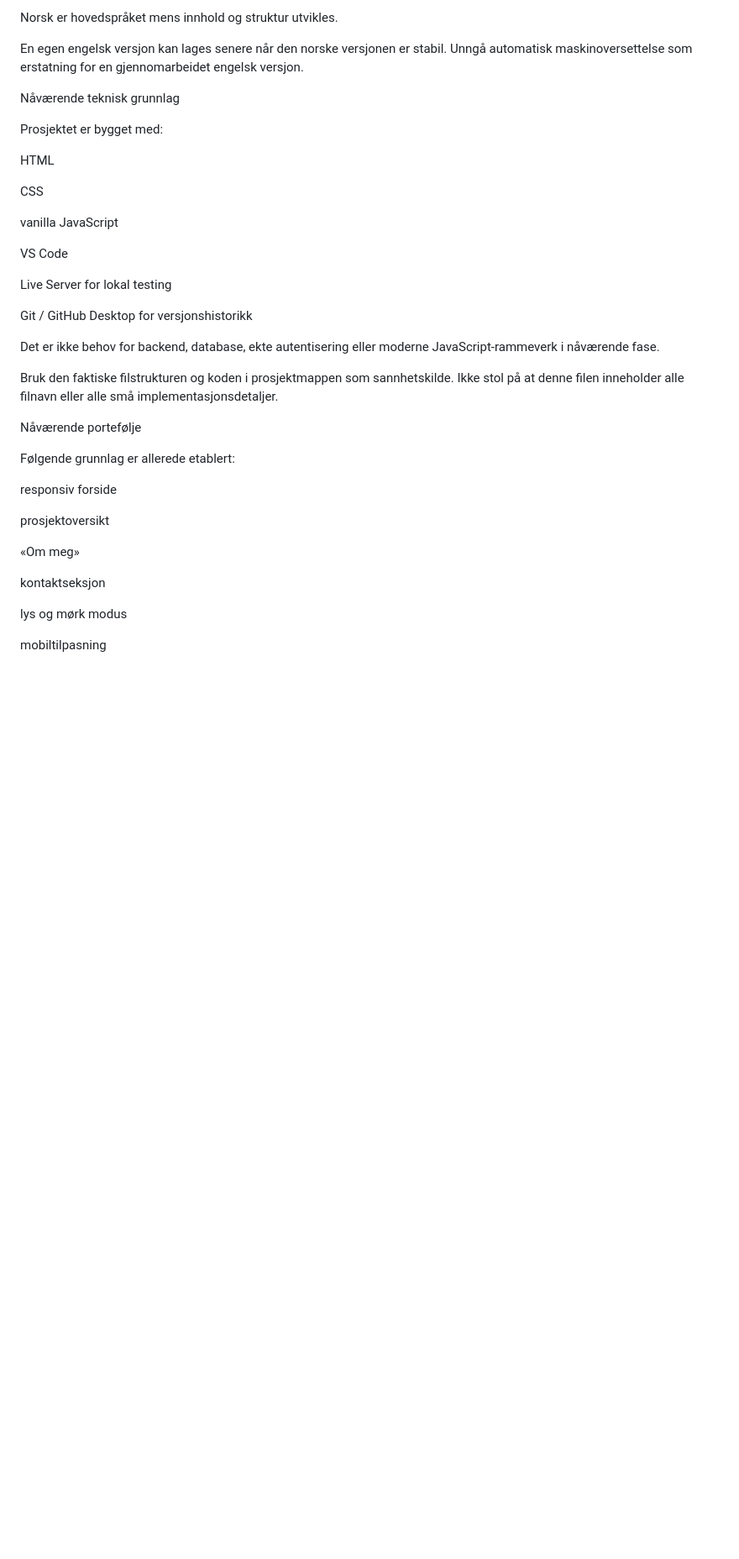
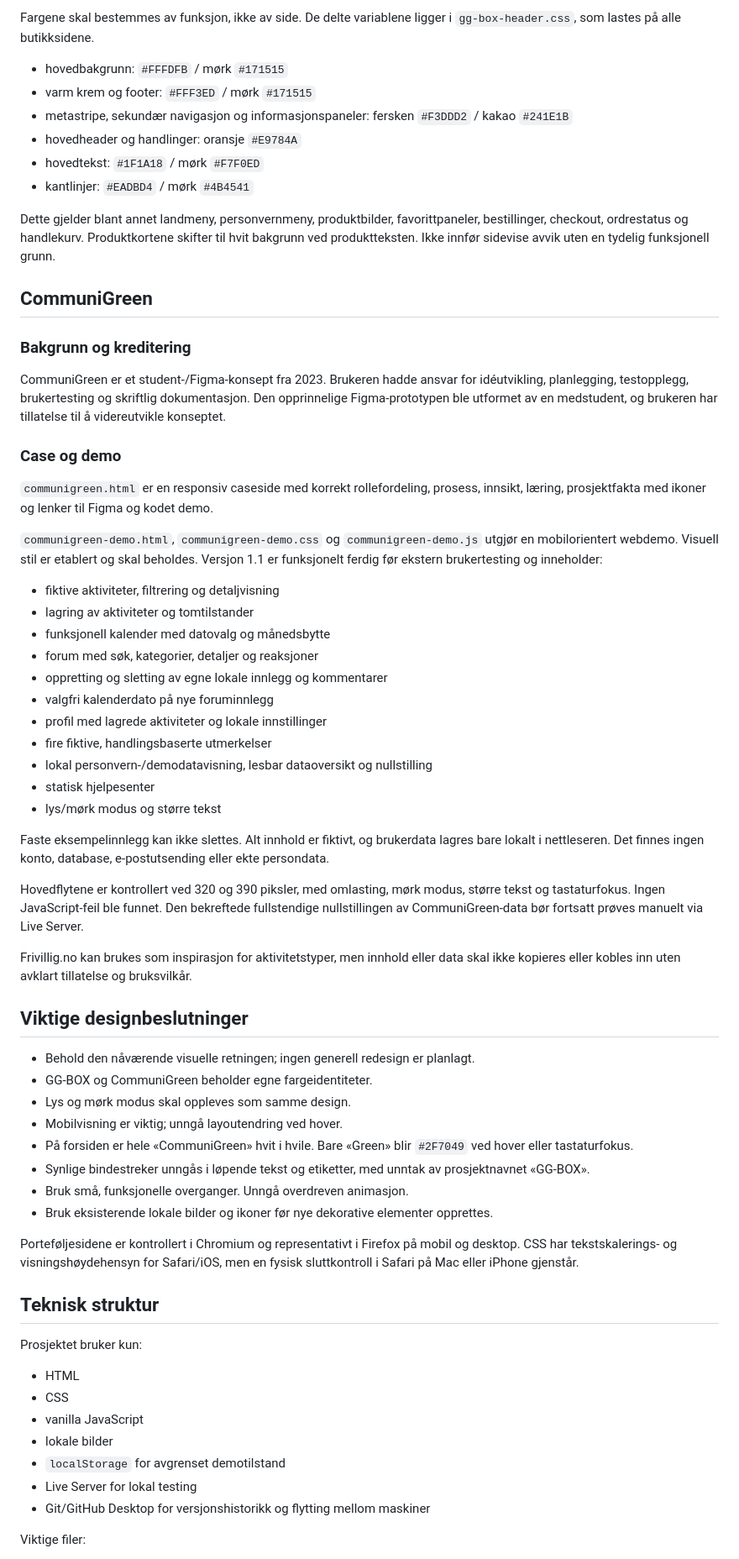
Before and after one commit to JohnMichaelM/Portfolio-Website, a Markdown page: PROJECT_CONTEXT.md, the part around one of its changes. Shown at 84% size. Drawn GitHub-style; blank space fills up the shorter version.

```diff
--- a/PROJECT_CONTEXT.md
+++ b/PROJECT_CONTEXT.md
@@ -54,41 +74,69 @@ Språk
 
-Norsk er hovedspråket mens innhold og struktur utvikles.
+Fargene skal bestemmes av funksjon, ikke av side. De delte variablene ligger i `gg-box-header.css`, som lastes på alle butikksidene.
 
-En egen engelsk versjon kan lages senere når den norske versjonen er stabil. Unngå automatisk maskinoversettelse som erstatning for en gjennomarbeidet engelsk versjon.
+- hovedbakgrunn: `#FFFDFB` / mørk `#171515`
+- varm krem og footer: `#FFF3ED` / mørk `#171515`
+- metastripe, sekundær navigasjon og informasjonspaneler: fersken `#F3DDD2` / kakao `#241E1B`
+- hovedheader og handlinger: oransje `#E9784A`
+- hovedtekst: `#1F1A18` / mørk `#F7F0ED`
+- kantlinjer: `#EADBD4` / mørk `#4B4541`
 
-Nåværende teknisk grunnlag
+Dette gjelder blant annet landmeny, personvernmeny, produktbilder, favorittpaneler, bestillinger, checkout, ordrestatus og handlekurv. Produktkortene skifter til hvit bakgrunn ved produktteksten. Ikke innfør sidevise avvik uten en tydelig funksjonell grunn.
 
-Prosjektet er bygget med:
+## CommuniGreen
 
-HTML
+### Bakgrunn og kreditering
 
-CSS
+CommuniGreen er et student-/Figma-konsept fra 2023. Brukeren hadde ansvar for idéutvikling, planlegging, testopplegg, brukertesting og skriftlig dokumentasjon. Den opprinnelige Figma-prototypen ble utformet av en medstudent, og brukeren har tillatelse til å videreutvikle konseptet.
 
-vanilla JavaScript
+### Case og demo
 
-VS Code
+`communigreen.html` er en responsiv caseside med korrekt rollefordeling, prosess, innsikt, læring, prosjektfakta med ikoner og lenker til Figma og kodet demo.
 
-Live Server for lokal testing
+`communigreen-demo.html`, `communigreen-demo.css` og `communigreen-demo.js` utgjør en mobilorientert webdemo. Visuell stil er etablert og skal beholdes. Versjon 1.1 er funksjonelt ferdig før ekstern brukertesting og inneholder:
 
-Git / GitHub Desktop for versjonshistorikk
+- fiktive aktiviteter, filtrering og detaljvisning
+- lagring av aktiviteter og tomtilstander
+- funksjonell kalender med datovalg og månedsbytte
+- forum med søk, kategorier, detaljer og reaksjoner
+- oppretting og sletting av egne lokale innlegg og kommentarer
+- valgfri kalenderdato på nye foruminnlegg
+- profil med lagrede aktiviteter og lokale innstillinger
+- fire fiktive, handlingsbaserte utmerkelser
+- lokal personvern-/demodatavisning, lesbar dataoversikt og nullstilling
+- statisk hjelpesenter
+- lys/mørk modus og større tekst
 
-Det er ikke behov for backend, database, ekte autentisering eller moderne JavaScript-rammeverk i nåværende fase.
+Faste eksempelinnlegg kan ikke slettes. Alt innhold er fiktivt, og brukerdata lagres bare lokalt i nettleseren. Det finnes ingen konto, database, e-postutsending eller ekte persondata.
 
-Bruk den faktiske filstrukturen og koden i prosjektmappen som sannhetskilde. Ikke stol på at denne filen inneholder alle filnavn eller alle små implementasjonsdetaljer.
+Hovedflytene er kontrollert ved 320 og 390 piksler, med omlasting, mørk modus, større tekst og tastaturfokus. Ingen JavaScript-feil ble funnet. Den bekreftede fullstendige nullstillingen av CommuniGreen-data bør fortsatt prøves manuelt via Live Server.
 
-Nåværende portefølje
+Frivillig.no kan brukes som inspirasjon for aktivitetstyper, men innhold eller data skal ikke kopieres eller kobles inn uten avklart tillatelse og bruksvilkår.
 
-Følgende grunnlag er allerede etablert:
+## Viktige designbeslutninger
 
-responsiv forside
+- Behold den nåværende visuelle retningen; ingen generell redesign er planlagt.
+- GG-BOX og CommuniGreen beholder egne fargeidentiteter.
+- Lys og mørk modus skal oppleves som samme design.
+- Mobilvisning er viktig; unngå layoutendring ved hover.
+- På forsiden er hele «CommuniGreen» hvit i hvile. Bare «Green» blir `#2F7049` ved hover eller tastaturfokus.
+- Synlige bindestreker unngås i løpende tekst og etiketter, med unntak av prosjektnavnet «GG-BOX».
+- Bruk små, funksjonelle overganger. Unngå overdreven animasjon.
+- Bruk eksisterende lokale bilder og ikoner før nye dekorative elementer opprettes.
 
-prosjektoversikt
+Porteføljesidene er kontrollert i Chromium og representativt i Firefox på mobil og desktop. CSS har tekstskalerings- og visningshøydehensyn for Safari/iOS, men en fysisk sluttkontroll i Safari på Mac eller iPhone gjenstår.
 
-«Om meg»
+## Teknisk struktur
 
-kontaktseksjon
+Prosjektet bruker kun:
 
-lys og mørk modus
+- HTML
+- CSS
+- vanilla JavaScript
+- lokale bilder
+- `localStorage` for avgrenset demotilstand
+- Live Server for lokal testing
+- Git/GitHub Desktop for versjonshistorikk og flytting mellom maskiner
 
-mobiltilpasning
+Viktige filer:
 
```
Also changed, not shown: other parts of PROJECT_CONTEXT.md (+78 -324 lines), AGENTS.md (+2 -2 lines).
